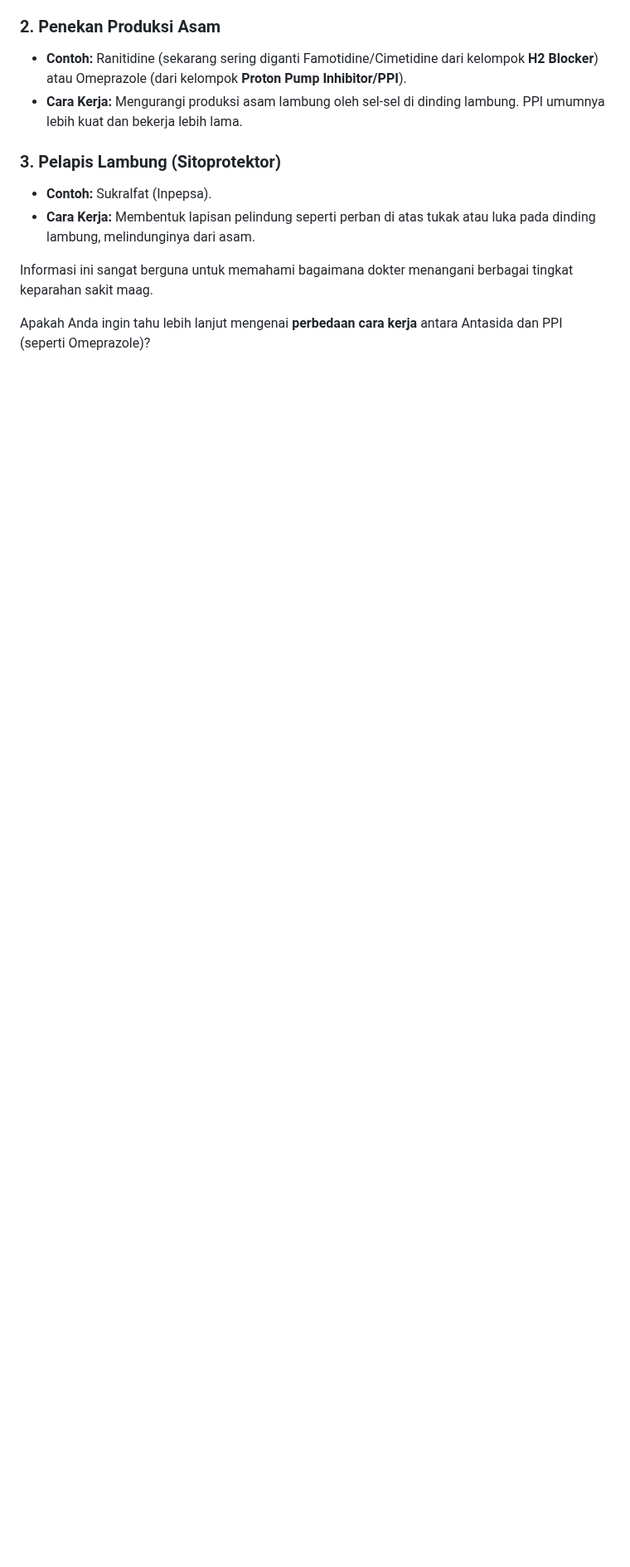
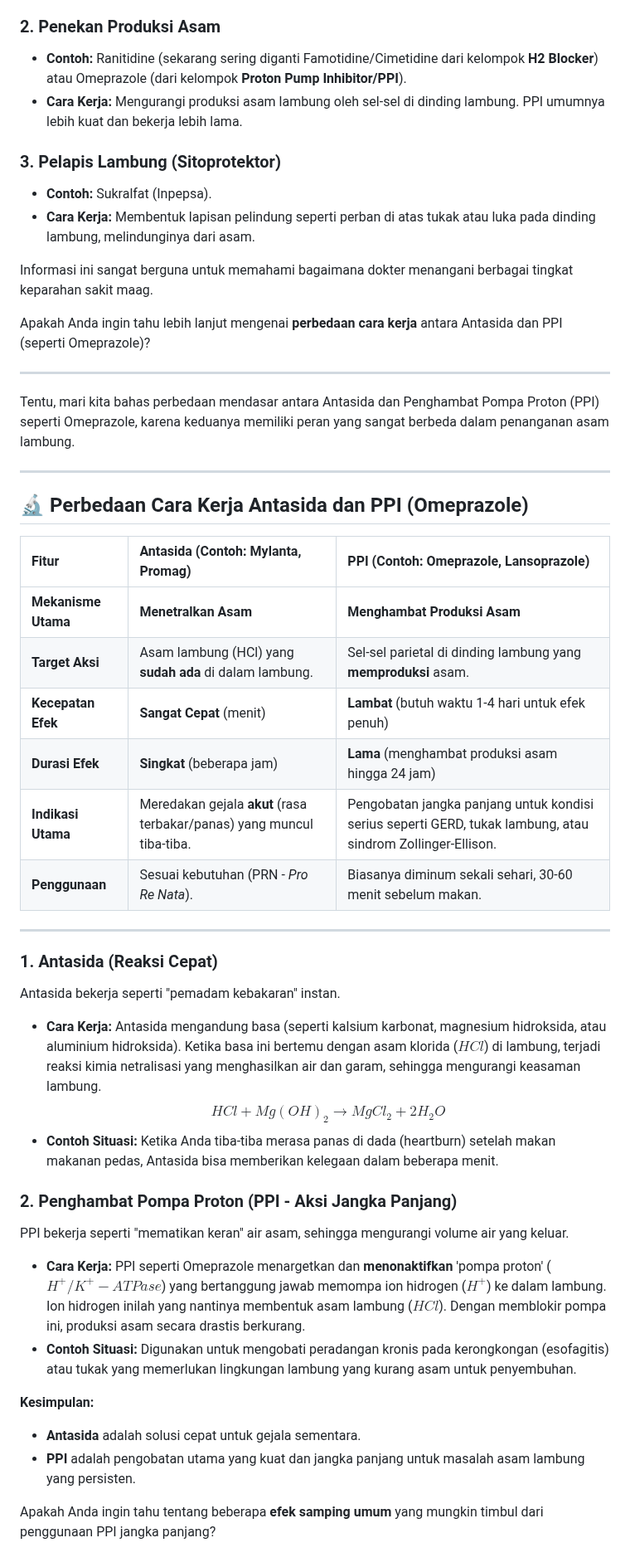
Before and after one commit to williamyaps/xioaming, a Markdown page: md/peredasa.md, the part around the change. Shown at 83% size. GitHub-like rendering; blank space fills up the shorter version.

Commit message:
Tambah penjelasan perbedaan Antasida dan PPI
Menambahkan penjelasan tentang perbedaan cara kerja antara Antasida dan PPI, termasuk tabel perbandingan dan detail mekanisme kerja masing-masing.

```diff
--- a/md/peredasa.md
+++ b/md/peredasa.md
@@ -759,3 +759,44 @@ Informasi yang Anda berikan sangat akurat untuk mengklasifikasikan pengobatan sa
 Informasi ini sangat berguna untuk memahami bagaimana dokter menangani berbagai tingkat keparahan sakit maag.
 
 Apakah Anda ingin tahu lebih lanjut mengenai **perbedaan cara kerja** antara Antasida dan PPI (seperti Omeprazole)?
+
+---
+
+Tentu, mari kita bahas perbedaan mendasar antara Antasida dan Penghambat Pompa Proton (PPI) seperti Omeprazole, karena keduanya memiliki peran yang sangat berbeda dalam penanganan asam lambung.
+
+---
+
+## 🔬 Perbedaan Cara Kerja Antasida dan PPI (Omeprazole)
+
+| Fitur | Antasida (Contoh: Mylanta, Promag) | PPI (Contoh: Omeprazole, Lansoprazole) |
+| :--- | :--- | :--- |
+| **Mekanisme Utama** | **Menetralkan Asam** | **Menghambat Produksi Asam** |
+| **Target Aksi** | Asam lambung (HCl) yang **sudah ada** di dalam lambung. | Sel-sel parietal di dinding lambung yang **memproduksi** asam. |
+| **Kecepatan Efek** | **Sangat Cepat** (menit) | **Lambat** (butuh waktu 1-4 hari untuk efek penuh) |
+| **Durasi Efek** | **Singkat** (beberapa jam) | **Lama** (menghambat produksi asam hingga 24 jam) |
+| **Indikasi Utama** | Meredakan gejala **akut** (rasa terbakar/panas) yang muncul tiba-tiba. | Pengobatan jangka panjang untuk kondisi serius seperti GERD, tukak lambung, atau sindrom Zollinger-Ellison. |
+| **Penggunaan** | Sesuai kebutuhan (PRN - *Pro Re Nata*). | Biasanya diminum sekali sehari, 30-60 menit sebelum makan. |
+
+---
+
+### 1. Antasida (Reaksi Cepat)
+
+Antasida bekerja seperti "pemadam kebakaran" instan.
+
+* **Cara Kerja:** Antasida mengandung basa (seperti kalsium karbonat, magnesium hidroksida, atau aluminium hidroksida). Ketika basa ini bertemu dengan asam klorida ($HCl$) di lambung, terjadi reaksi kimia netralisasi yang menghasilkan air dan garam, sehingga mengurangi keasaman lambung.
+    $$HCl + Mg(OH)_2 \rightarrow MgCl_2 + 2H_2O$$
+* **Contoh Situasi:** Ketika Anda tiba-tiba merasa panas di dada (heartburn) setelah makan makanan pedas, Antasida bisa memberikan kelegaan dalam beberapa menit.
+
+### 2. Penghambat Pompa Proton (PPI - Aksi Jangka Panjang)
+
+PPI bekerja seperti "mematikan keran" air asam, sehingga mengurangi volume air yang keluar.
+
+* **Cara Kerja:** PPI seperti Omeprazole menargetkan dan **menonaktifkan** 'pompa proton' ($H^+/K^+ - ATPase$) yang bertanggung jawab memompa ion hidrogen ($H^+$) ke dalam lambung. Ion hidrogen inilah yang nantinya membentuk asam lambung ($HCl$). Dengan memblokir pompa ini, produksi asam secara drastis berkurang.
+* **Contoh Situasi:** Digunakan untuk mengobati peradangan kronis pada kerongkongan (esofagitis) atau tukak yang memerlukan lingkungan lambung yang kurang asam untuk penyembuhan.
+
+**Kesimpulan:**
+
+* **Antasida** adalah solusi cepat untuk gejala sementara.
+* **PPI** adalah pengobatan utama yang kuat dan jangka panjang untuk masalah asam lambung yang persisten.
+
+Apakah Anda ingin tahu tentang beberapa **efek samping umum** yang mungkin timbul dari penggunaan PPI jangka panjang?
```
